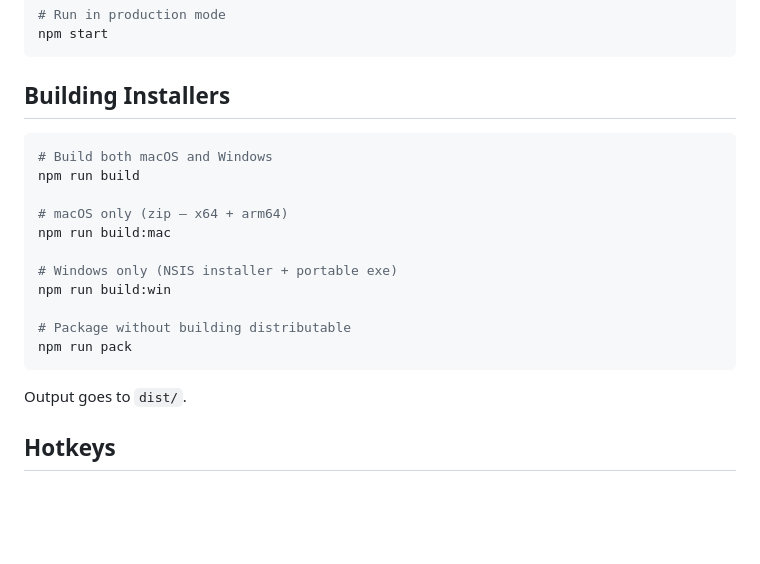
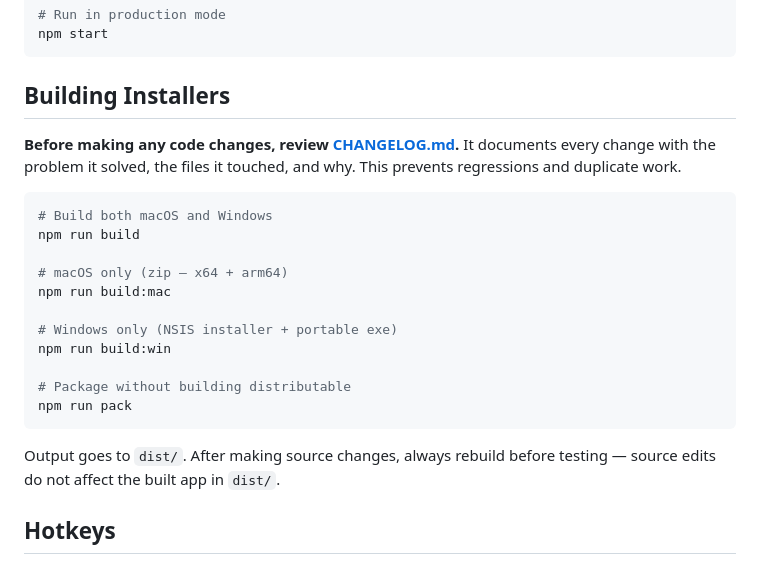
Before and after one commit to peter-stoesz/demoassistant, a Markdown page: README.md, the part around the change. Drawn GitHub-style; blank space fills up the shorter version.

````diff
--- a/README.md
+++ b/README.md
@@ -100,6 +100,8 @@ npm start
 
 ## Building Installers
 
+**Before making any code changes, review [CHANGELOG.md](CHANGELOG.md).** It documents every change with the problem it solved, the files it touched, and why. This prevents regressions and duplicate work.
+
 ```bash
 # Build both macOS and Windows
 npm run build
@@ -114,7 +116,7 @@ npm run build:win
 npm run pack
 ```
 
-Output goes to `dist/`.
+Output goes to `dist/`. After making source changes, always rebuild before testing — source edits do not affect the built app in `dist/`.
 
 ## Hotkeys
 
````
Also changed, not shown: CHANGELOG.md (added, +92 -0 lines).
